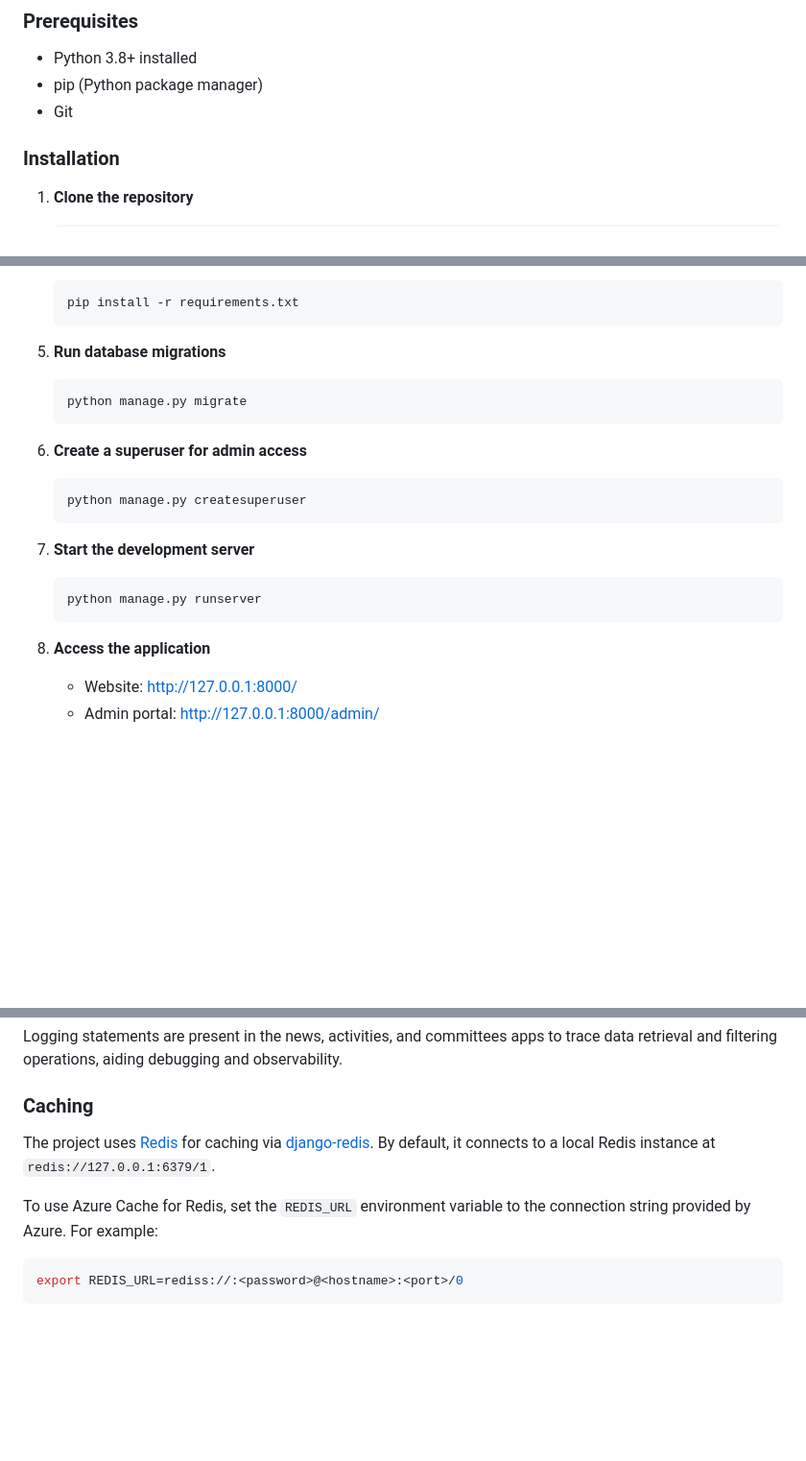
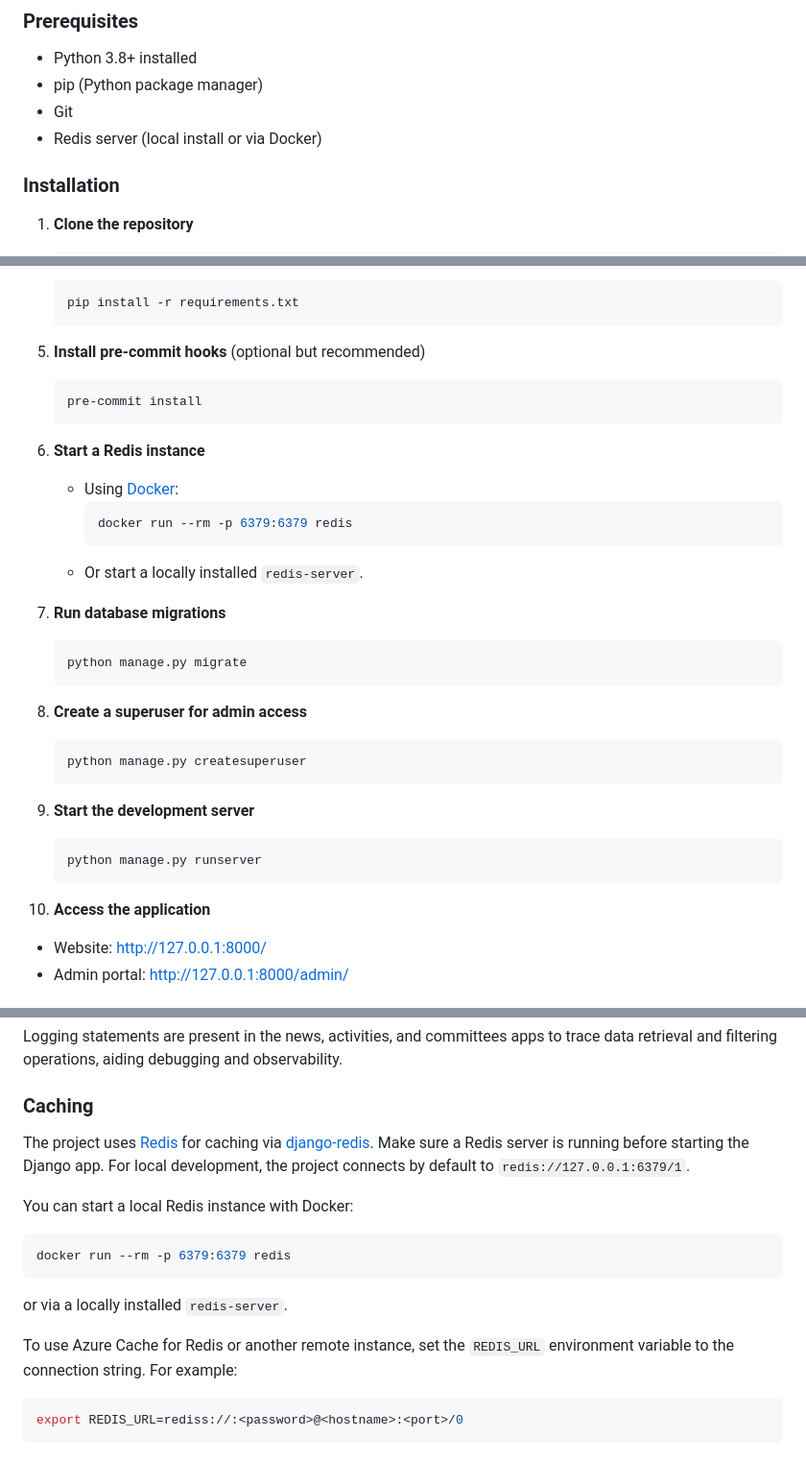
Before and after one commit to koenemans/neighborhood-community-application, a Markdown page: README.md, 3 parts joined by grey strips. Shown: that part at 96% size. GitHub-like rendering; blank space fills up the shorter version.

Commit message:
docs: clarify local redis-server startup

````diff
--- a/README.md
+++ b/README.md
@@ -69,6 +69,7 @@ This project is built with simplicity, extensibility, and contribution in mind.
 - Python 3.8+ installed
 - pip (Python package manager)
 - Git
+- Redis server (local install or via Docker)
 
 ### Installation
 
@@ -98,22 +99,34 @@ This project is built with simplicity, extensibility, and contribution in mind.
    pip install -r requirements.txt
    ```
 
-5. **Run database migrations**
+5. **Install pre-commit hooks** (optional but recommended)
+   ```bash
+   pre-commit install
+   ```
+
+6. **Start a Redis instance**
+   - Using [Docker](https://www.docker.com/):
+     ```bash
+     docker run --rm -p 6379:6379 redis
+     ```
+   - Or start a locally installed `redis-server`.
+
+7. **Run database migrations**
    ```bash
    python manage.py migrate
    ```
 
-6. **Create a superuser for admin access**
+8. **Create a superuser for admin access**
    ```bash
    python manage.py createsuperuser
    ```
 
-7. **Start the development server**
+9. **Start the development server**
    ```bash
    python manage.py runserver
    ```
 
-8. **Access the application**
+10. **Access the application**
    - Website: http://127.0.0.1:8000/
    - Admin portal: http://127.0.0.1:8000/admin/
 
@@ -159,10 +172,19 @@ trace data retrieval and filtering operations, aiding debugging and observabilit
 
 The project uses [Redis](https://redis.io/) for caching via
 [django-redis](https://github.com/jazzband/django-redis).
-By default, it connects to a local Redis instance at `redis://127.0.0.1:6379/1`.
+Make sure a Redis server is running before starting the Django app. For local
+development, the project connects by default to `redis://127.0.0.1:6379/1`.
 
-To use Azure Cache for Redis, set the `REDIS_URL` environment variable to the
-connection string provided by Azure. For example:
+You can start a local Redis instance with Docker:
+
+```bash
+docker run --rm -p 6379:6379 redis
+```
+
+or via a locally installed `redis-server`.
+
+To use Azure Cache for Redis or another remote instance, set the `REDIS_URL`
+environment variable to the connection string. For example:
 
 ```bash
 export REDIS_URL=rediss://:<password>@<hostname>:<port>/0
````
